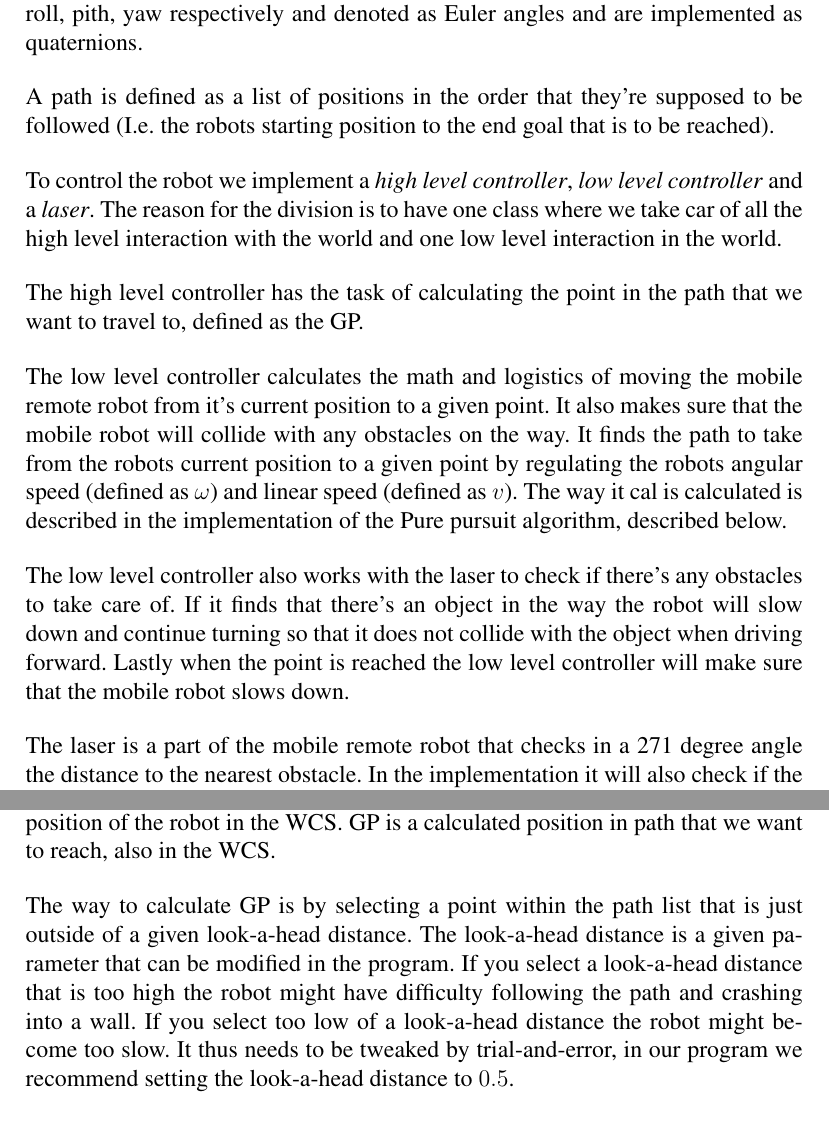
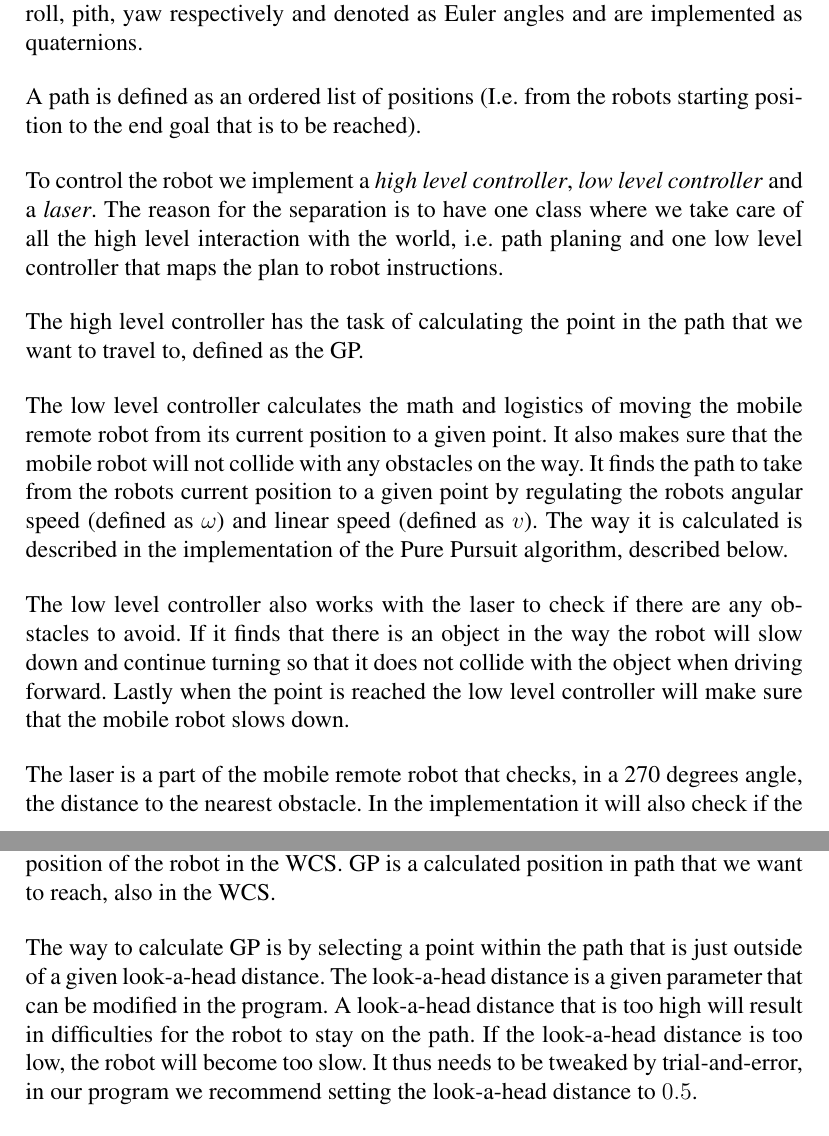
Before and after one commit to linuslagerhjelm/MRDS, a LaTeX document (docs/rapport.tex): two parts of pages 3 and 4 of 4, joined at a grey line, cut so that both start at the same text. Compiled offline with pdfLaTeX.

Commit message:
Grammar fixes to report

```diff
--- a/docs/rapport.tex
+++ b/docs/rapport.tex
@@ -56,33 +56,32 @@ defined as: $(x, y, z, \phi, \theta, \omega)$ where $(x,y,z)$ is the robots
 position and $(\phi, \theta, \omega)$ is the robots roll, pith, yaw respectively
 and denoted as Euler angles and are implemented as quaternions.
 
-A path is defined as a list of positions in the order that they're supposed to
-be followed (I.e. the robots starting position to the end goal that is to be
-reached).
+A path is defined as an ordered list of positions (I.e. from the robots starting
+position to the end goal that is to be reached).
 
 To control the robot we implement a \textit{high level controller},
-\textit{low level controller} and a \textit{laser}. The reason for the division is to have one class
-where we take car of all the high level interaction with the world and one low
-level interaction in the world.
+\textit{low level controller} and a \textit{laser}. The reason for the separation is to have one class
+where we take care of all the high level interaction with the world, i.e. path planing and one low
+level controller that maps the plan to robot instructions.
 
 The high level controller has the task of calculating the point in the path that
 we want to travel to, defined as the GP.
 
 The low level controller calculates the math and logistics of moving the mobile
-remote robot from it's current position to a given point. It also makes sure
-that the mobile robot will collide with any obstacles on the way. It finds the
+remote robot from its current position to a given point. It also makes sure
+that the mobile robot will not collide with any obstacles on the way. It finds the
 path to take from the robots current position to a given point by regulating the
 robots angular speed (defined as $\omega$) and linear speed (defined as $v$).
-The way it cal is calculated is described in the implementation of the Pure
-pursuit algorithm, described below.
+The way it is calculated is described in the implementation of the Pure
+Pursuit algorithm, described below.
 
-The low level controller also works with the laser to check if there's any
-obstacles to take care of. If it finds that there's an object in the way the
+The low level controller also works with the laser to check if there are any
+obstacles to avoid. If it finds that there is an object in the way the
 robot will slow down and continue turning so that it does not collide with the
 object when driving forward. Lastly when the point is reached the low level
 controller will make sure that the mobile robot slows down.
 
-The laser is a part of the mobile remote robot that checks in a 271 degree angle
+The laser is a part of the mobile remote robot that checks, in a 270 degrees angle,
 the distance to the nearest obstacle. In the implementation it will also check
 if the robot is within a $0.4$ distance from any obstacle so that the low level
 controller can deal with it.
@@ -97,13 +96,13 @@ idea of Pure pursuit is that we define two points, LOC and GP. LOC is the
 current position of the robot in the WCS. GP is a calculated position in path
 that we want to reach, also in the WCS.
 
-The way to calculate GP is by selecting a point within the path list that is
+The way to calculate GP is by selecting a point within the path that is
 just outside of a given look-a-head distance. The look-a-head distance is a
-given parameter that can be modified in the program. If you select a look-a-head
-distance that is too high the robot might have difficulty following the path and
-crashing into a wall. If you select too low of a look-a-head distance the robot
-might become too slow. It thus needs to be tweaked by trial-and-error, in our
-program we recommend setting the look-a-head distance to $0.5$.
+given parameter that can be modified in the program. A look-a-head
+distance that is too high will result in difficulties for the robot to stay on the path.
+If the look-a-head distance is too low, the robot will become too slow. It thus needs
+to be tweaked by trial-and-error, in our program we recommend setting the look-a-head
+distance to $0.5$.
 
 Once GP and WCS has been set the algorithm constructs a circle that passes
 through both points where the mobile robot's orientation is tangent to the
```
Also changed, not shown: 1 other file.
